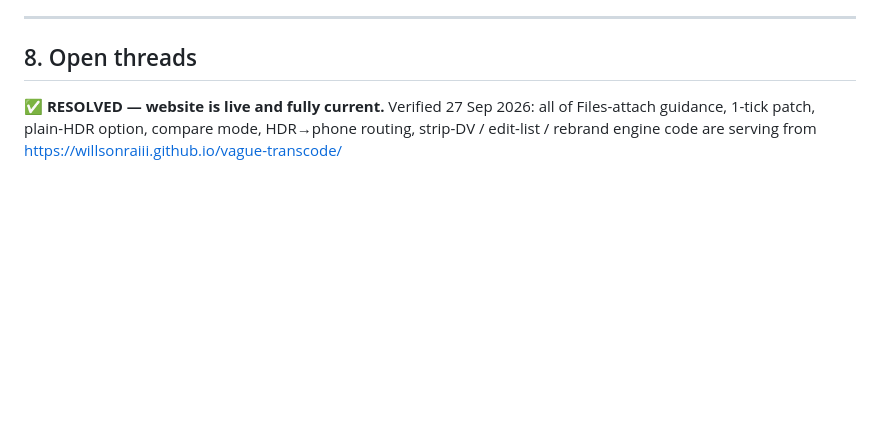
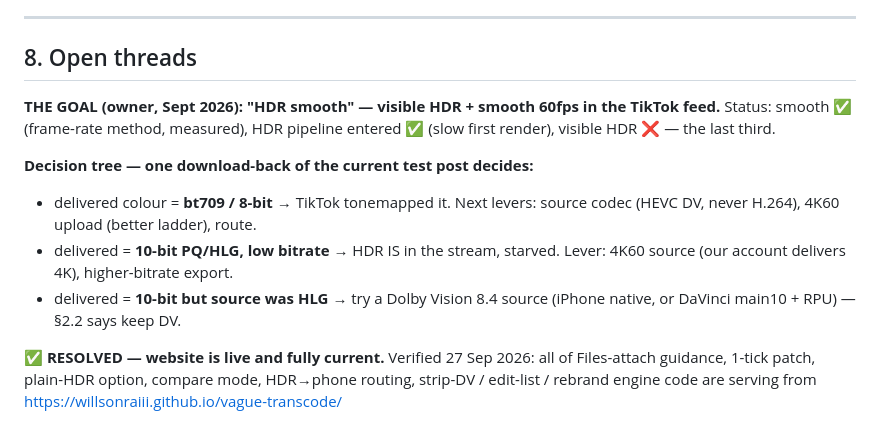
Before and after one commit to Willsonraiii/vague-transcode-source, a Markdown page: HANDOFF.md, the part around the change. GitHub-like rendering; blank space fills up the shorter version.

Commit message:
Record the goal: HDR smooth (visible HDR + 60fps). Decision tree for the last third.

```diff
--- a/HANDOFF.md
+++ b/HANDOFF.md
@@ -525,6 +525,18 @@ the HDR data survives TikTok's pipeline but the player won't render it as HDR.
 
 ## 8. Open threads
 
+**THE GOAL (owner, Sept 2026): "HDR smooth" — visible HDR + smooth 60fps in
+the TikTok feed.** Status: smooth ✅ (frame-rate method, measured), HDR
+pipeline entered ✅ (slow first render), visible HDR ❌ — the last third.
+
+**Decision tree — one download-back of the current test post decides:**
+- delivered colour = **bt709 / 8-bit** → TikTok tonemapped it. Next levers:
+  source codec (HEVC DV, never H.264), 4K60 upload (better ladder), route.
+- delivered = **10-bit PQ/HLG, low bitrate** → HDR IS in the stream, starved.
+  Lever: 4K60 source (our account delivers 4K), higher-bitrate export.
+- delivered = **10-bit but source was HLG** → try a Dolby Vision 8.4 source
+  (iPhone native, or DaVinci main10 + RPU) — §2.2 says keep DV.
+
 ✅ **RESOLVED — website is live and fully current.** Verified 27 Sep 2026: all of
 Files-attach guidance, 1-tick patch, plain-HDR option, compare mode, HDR→phone
 routing, strip-DV / edit-list / rebrand engine code are serving from
```
